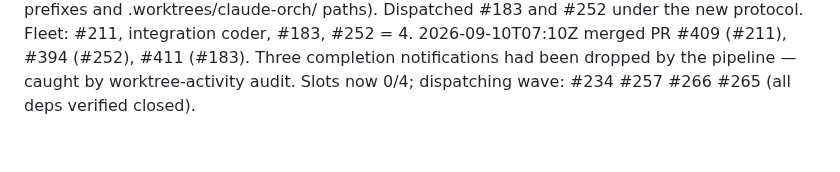
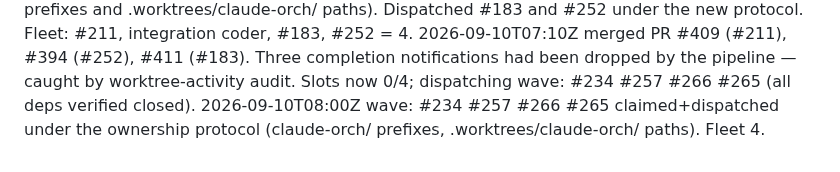
Before and after one commit to wjdavis5/lunarlog, a Markdown page: docs/coordinator/log.md, the part around the change. GitHub-like rendering.

Commit message:
chore(coordinator): wave dispatched (234/257/266/265)

```diff
--- a/docs/coordinator/log.md
+++ b/docs/coordinator/log.md
@@ -32,3 +32,4 @@
 2026-09-10T06:20Z PRs #377/#378 found open-and-green but conflicting with main (completion notifications were dropped); integration coder dispatched over both (stage 1: #377 weave; stage 2: #378 renumber-v14+weave). Refilled fleet to 4: dispatched #211 (android hardening), #208 (flutter pin). Running: #260, #378-int, #211, #208. Pending merge: #377, #378 (after integration), #388 (CI finishing).
 2026-09-10T06:35Z merged #389 (#260), #390 (#208), #388 (#264). Adopted the new multi-coordinator ownership model from #391 (id claude-orch; owner:claude-orch markers on in-flight #211/#255/#259 + PRs #377/#378; new dispatches use claude-orch/ prefixes and .worktrees/claude-orch/ paths). Dispatched #183 and #252 under the new protocol. Fleet: #211, integration coder, #183, #252 = 4.
 2026-09-10T07:10Z merged PR #409 (#211), #394 (#252), #411 (#183). Three completion notifications had been dropped by the pipeline — caught by worktree-activity audit. Slots now 0/4; dispatching wave: #234 #257 #266 #265 (all deps verified closed).
+2026-09-10T08:00Z wave: #234 #257 #266 #265 claimed+dispatched under the ownership protocol (claude-orch/ prefixes, .worktrees/claude-orch/ paths). Fleet 4.
```
